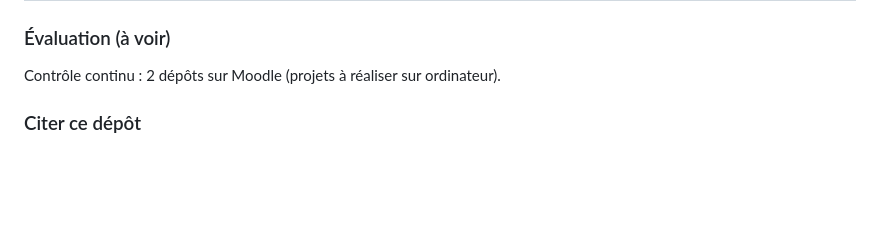
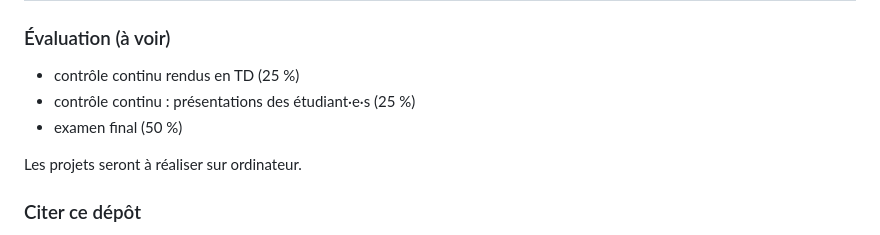
Before and after one commit to ljpetkovic/M2SOL034, a Markdown page: README.md, the part around the change. Drawn GitHub-style; blank space fills up the shorter version.

Commit message:
Évaluation màj

```diff
--- a/README.md
+++ b/README.md
@@ -138,7 +138,11 @@ Les utilisateurs de Mac et de Linux ne sont pas concernés (il suffit d'ouvrir l
 
 
 ### Évaluation (à voir)
-Contrôle continu : 2 dépôts sur Moodle (projets à réaliser sur ordinateur).
+* contrôle continu rendus en TD (25 %)
+* contrôle continu : présentations des étudiant·e·s (25 %)
+* examen final (50 %)
+
+Les projets seront à réaliser sur ordinateur.
 
 ### Citer ce dépôt
 
```
